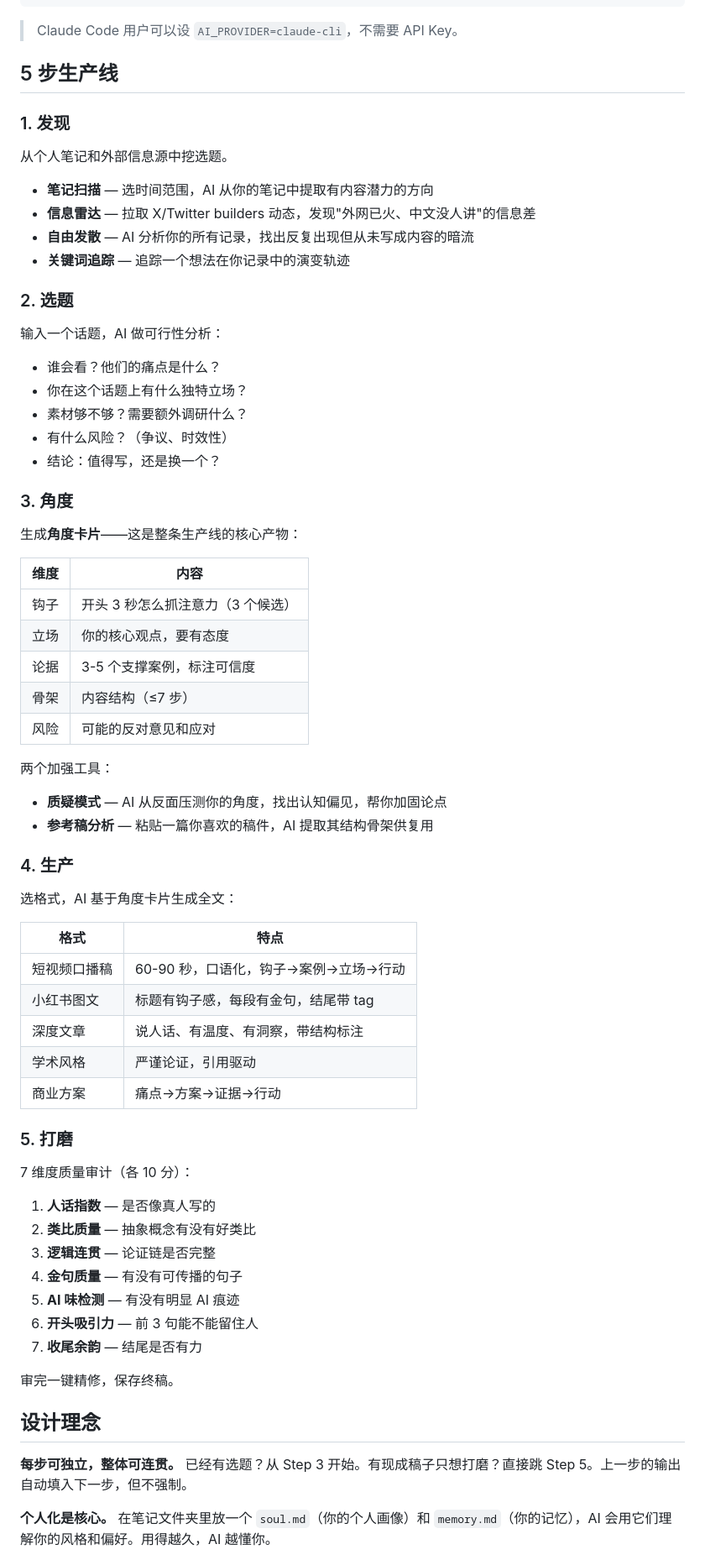
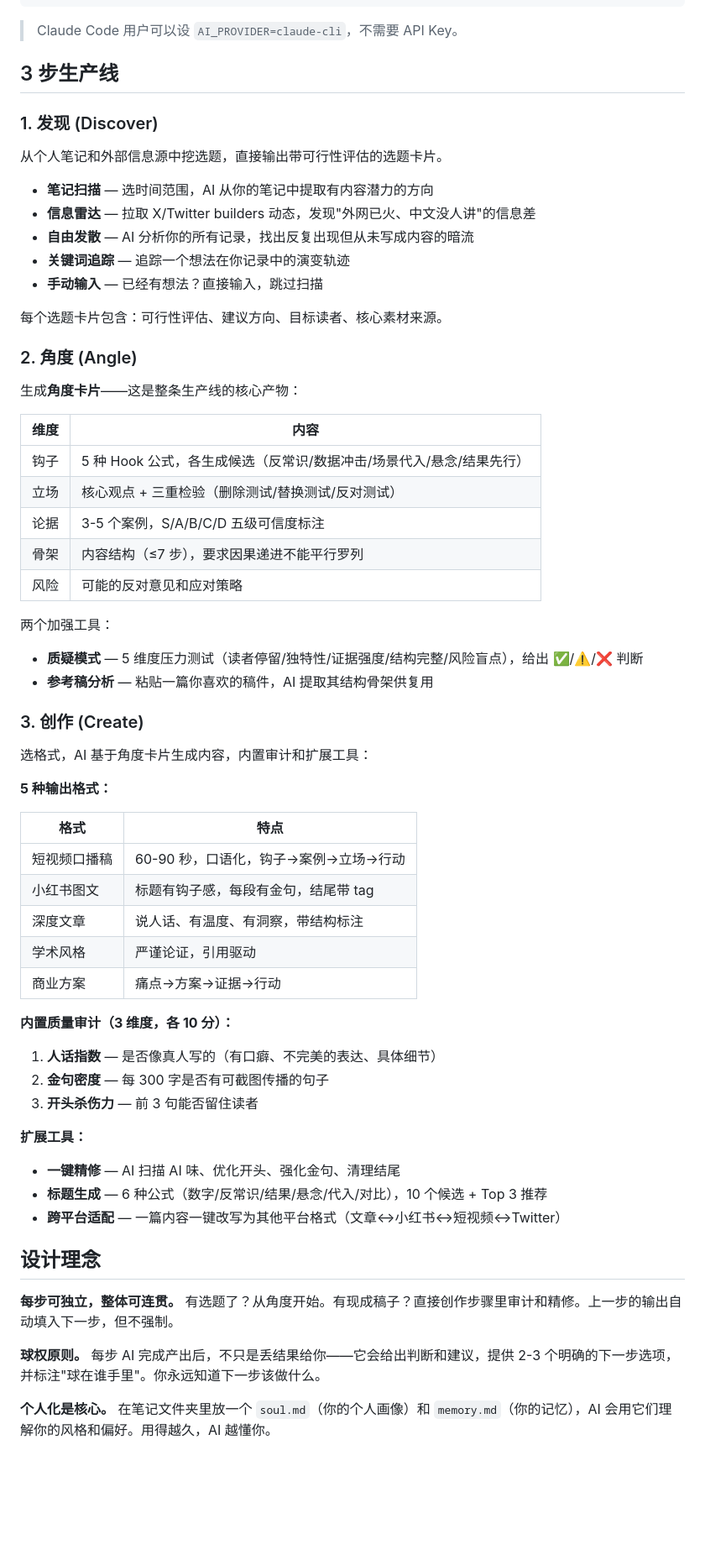
Before and after one commit to Jeorrysyd/workspace-core, a Markdown page: README.md, the part around one of its changes. Shown at 84% size. GitHub-like rendering; blank space fills up the shorter version.

```diff
--- a/README.md
+++ b/README.md
@@ -40,46 +40,41 @@ npm start
 
 > Claude Code 用户可以设 `AI_PROVIDER=claude-cli`，不需要 API Key。
 
-## 5 步生产线
+## 3 步生产线
 
-### 1. 发现
+### 1. 发现 (Discover)
 
-从个人笔记和外部信息源中挖选题。
+从个人笔记和外部信息源中挖选题，直接输出带可行性评估的选题卡片。
 
 - **笔记扫描** — 选时间范围，AI 从你的笔记中提取有内容潜力的方向
 - **信息雷达** — 拉取 X/Twitter builders 动态，发现"外网已火、中文没人讲"的信息差
 - **自由发散** — AI 分析你的所有记录，找出反复出现但从未写成内容的暗流
 - **关键词追踪** — 追踪一个想法在你记录中的演变轨迹
+- **手动输入** — 已经有想法？直接输入，跳过扫描
 
-### 2. 选题
+每个选题卡片包含：可行性评估、建议方向、目标读者、核心素材来源。
 
-输入一个话题，AI 做可行性分析：
-
-- 谁会看？他们的痛点是什么？
-- 你在这个话题上有什么独特立场？
-- 素材够不够？需要额外调研什么？
-- 有什么风险？（争议、时效性）
-- 结论：值得写，还是换一个？
-
-### 3. 角度
+### 2. 角度 (Angle)
 
 生成**角度卡片**——这是整条生产线的核心产物：
 
 | 维度 | 内容 |
 |------|------|
-| 钩子 | 开头 3 秒怎么抓注意力（3 个候选） |
-| 立场 | 你的核心观点，要有态度 |
-| 论据 | 3-5 个支撑案例，标注可信度 |
-| 骨架 | 内容结构（≤7 步） |
-| 风险 | 可能的反对意见和应对 |
+| 钩子 | 5 种 Hook 公式，各生成候选（反常识/数据冲击/场景代入/悬念/结果先行）|
+| 立场 | 核心观点 + 三重检验（删除测试/替换测试/反对测试）|
+| 论据 | 3-5 个案例，S/A/B/C/D 五级可信度标注 |
+| 骨架 | 内容结构（≤7 步），要求因果递进不能平行罗列 |
+| 风险 | 可能的反对意见和应对策略 |
 
 两个加强工具：
-- **质疑模式** — AI 从反面压测你的角度，找出认知偏见，帮你加固论点
+- **质疑模式** — 5 维度压力测试（读者停留/独特性/证据强度/结构完整/风险盲点），给出 ✅/⚠️/❌ 判断
 - **参考稿分析** — 粘贴一篇你喜欢的稿件，AI 提取其结构骨架供复用
 
-### 4. 生产
+### 3. 创作 (Create)
 
-选格式，AI 基于角度卡片生成全文：
+选格式，AI 基于角度卡片生成内容，内置审计和扩展工具：
+
+**5 种输出格式：**
 
 | 格式 | 特点 |
 |------|------|
@@ -89,23 +84,22 @@ npm start
 | 学术风格 | 严谨论证，引用驱动 |
 | 商业方案 | 痛点→方案→证据→行动 |
 
-### 5. 打磨
+**内置质量审计（3 维度，各 10 分）：**
 
-7 维度质量审计（各 10 分）：
+1. **人话指数** — 是否像真人写的（有口癖、不完美的表达、具体细节）
+2. **金句密度** — 每 300 字是否有可截图传播的句子
+3. **开头杀伤力** — 前 3 句能否留住读者
 
-1. **人话指数** — 是否像真人写的
-2. **类比质量** — 抽象概念有没有好类比
-3. **逻辑连贯** — 论证链是否完整
-4. **金句质量** — 有没有可传播的句子
-5. **AI 味检测** — 有没有明显 AI 痕迹
-6. **开头吸引力** — 前 3 句能不能留住人
-7. **收尾余韵** — 结尾是否有力
-
-审完一键精修，保存终稿。
+**扩展工具：**
+- **一键精修** — AI 扫描 AI 味、优化开头、强化金句、清理结尾
+- **标题生成** — 6 种公式（数字/反常识/结果/悬念/代入/对比），10 个候选 + Top 3 推荐
+- **跨平台适配** — 一篇内容一键改写为其他平台格式（文章↔小红书↔短视频↔Twitter）
 
 ## 设计理念
 
-**每步可独立，整体可连贯。** 已经有选题？从 Step 3 开始。有现成稿子只想打磨？直接跳 Step 5。上一步的输出自动填入下一步，但不强制。
+**每步可独立，整体可连贯。** 有选题了？从角度开始。有现成稿子？直接创作步骤里审计和精修。上一步的输出自动填入下一步，但不强制。
+
+**球权原则。** 每步 AI 完成产出后，不只是丢结果给你——它会给出判断和建议，提供 2-3 个明确的下一步选项，并标注"球在谁手里"。你永远知道下一步该做什么。
 
 **个人化是核心。** 在笔记文件夹里放一个 `soul.md`（你的个人画像）和 `memory.md`（你的记忆），AI 会用它们理解你的风格和偏好。用得越久，AI 越懂你。
 
```
Also changed, not shown: other parts of README.md (+35 -9 lines).
